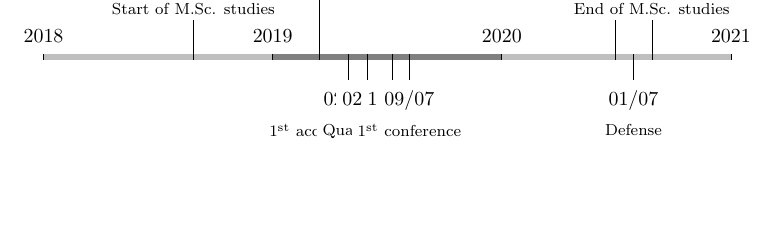
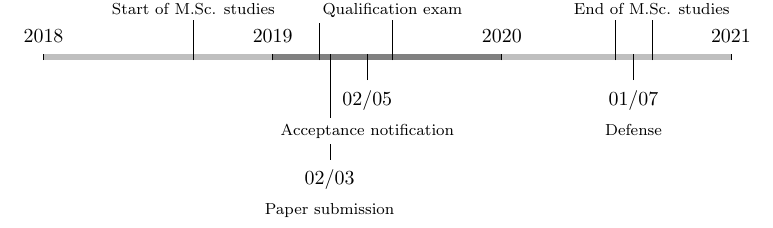
Before and after one commit to zambonin/msc, a LaTeX document (main.tex): part of the page, cut so that both start at the same text, the shorter picture padded with empty space. Compiled offline with pdfLaTeX.

Commit message:
overleaf_to_git: update main.tex from r223 to r238

```diff
--- a/main.tex
+++ b/main.tex
@@ -22,11 +22,11 @@ May\or Jun\or Jul\or Mid\or Sep\or Oct\or Nov\or Dec\fi}
     % \chronosp[markdepth=30pt]{05/12/2018}{End of 2\textsuperscript{nd} semester}
     \chronosp[markdepth=-60pt]{15/02/2019}{English proficiency exam}
     % \chronosp[markdepth=30pt]{11/03/2019}{Start of 1\textsuperscript{st} semester}
-    \chronosp[]{02/04/2019}{1\textsuperscript{st} submission deadline}
-    \chronosp[]{02/05/2019}{1\textsuperscript{st} acceptance notification}
-    \chronosp[]{12/06/2019}{Qualification exam}
+    \chronosp[markdepth=50pt]{02/03/2019}{Paper submission}
+    \chronosp[]{02/05/2019}{Acceptance notification}
+    \chronosp[markdepth=-25pt]{12/06/2019}{Qualification exam}
     % \chronosp[]{21/06/2019}{End of 1\textsuperscript{st} semester}
-    \chronosp[]{09/07/2019}{1\textsuperscript{st} conference}
+    % \chronosp[markdepth=-25pt]{09/07/2019}{Intl. conference}
     % \chronosp[]{05/08/2019}{Start of 2\textsuperscript{nd} semester}
     % \chronosp[]{15/11/2019}{End of 1\textsuperscript{nd} semester}
     % \chronosp[]{02/03/2020}{Start of 1\textsuperscript{st} semester}
```
